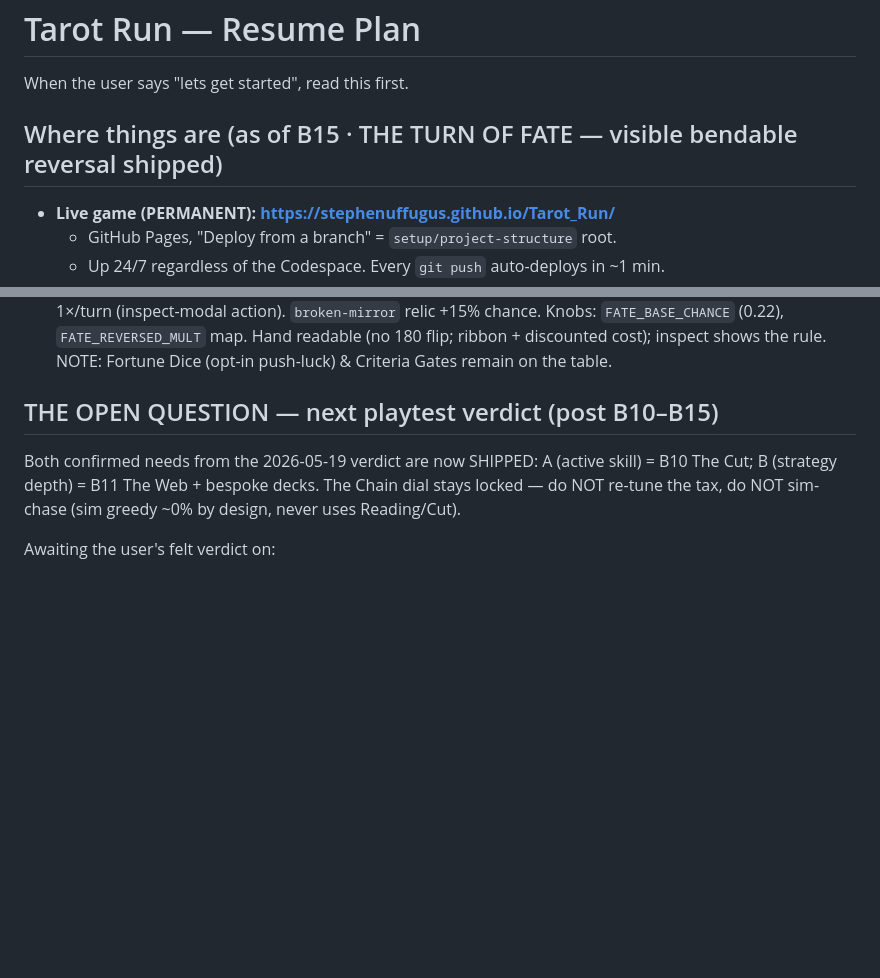
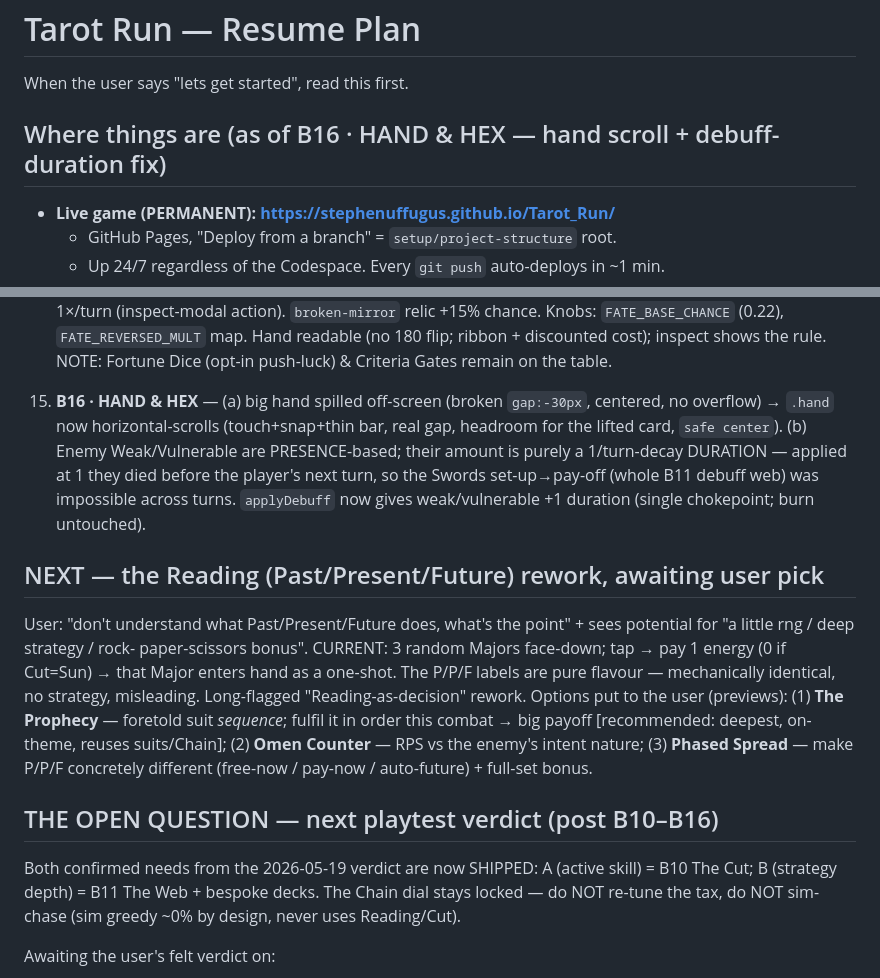
Before and after one commit to Stephenuffugus/Tarot_Run, a Markdown page: RESUME.md, 2 parts joined by grey strips. Drawn GitHub-style; blank space fills up the shorter version.

Commit message:
RESUME: B16 + Reading-rework options logged
Co-Authored-By: Claude Opus 4.7 (1M context) <noreply@anthropic.com>

```diff
--- a/RESUME.md
+++ b/RESUME.md
@@ -2,7 +2,7 @@
 
 When the user says "lets get started", read this first.
 
-## Where things are (as of B15 · THE TURN OF FATE — visible bendable reversal shipped)
+## Where things are (as of B16 · HAND & HEX — hand scroll + debuff-duration fix)
 
 - **Live game (PERMANENT): https://stephenuffugus.github.io/Tarot_Run/**
   - GitHub Pages, "Deploy from a branch" = `setup/project-structure` root.
@@ -92,7 +92,29 @@ When the user says "lets get started", read this first.
    ribbon + discounted cost); inspect shows the rule. NOTE: Fortune
    Dice (opt-in push-luck) & Criteria Gates remain on the table.
 
-## THE OPEN QUESTION — next playtest verdict (post B10–B15)
+15. **B16 · HAND & HEX** — (a) big hand spilled off-screen (broken
+   `gap:-30px`, centered, no overflow) → `.hand` now horizontal-scrolls
+   (touch+snap+thin bar, real gap, headroom for the lifted card,
+   `safe center`). (b) Enemy Weak/Vulnerable are PRESENCE-based; their
+   amount is purely a 1/turn-decay DURATION — applied at 1 they died
+   before the player's next turn, so the Swords set-up→pay-off (whole
+   B11 debuff web) was impossible across turns. `applyDebuff` now gives
+   weak/vulnerable +1 duration (single chokepoint; burn untouched).
+
+## NEXT — the Reading (Past/Present/Future) rework, awaiting user pick
+User: "don't understand what Past/Present/Future does, what's the
+point" + sees potential for "a little rng / deep strategy / rock-
+paper-scissors bonus". CURRENT: 3 random Majors face-down; tap → pay
+1 energy (0 if Cut=Sun) → that Major enters hand as a one-shot. The
+P/P/F labels are pure flavour — mechanically identical, no strategy,
+misleading. Long-flagged "Reading-as-decision" rework. Options put to
+the user (previews): (1) **The Prophecy** — foretold suit *sequence*;
+fulfil it in order this combat → big payoff [recommended: deepest,
+on-theme, reuses suits/Chain]; (2) **Omen Counter** — RPS vs the
+enemy's intent nature; (3) **Phased Spread** — make P/P/F concretely
+different (free-now / pay-now / auto-future) + full-set bonus.
+
+## THE OPEN QUESTION — next playtest verdict (post B10–B16)
 
 Both confirmed needs from the 2026-05-19 verdict are now SHIPPED:
 A (active skill) = B10 The Cut; B (strategy depth) = B11 The Web +
```
